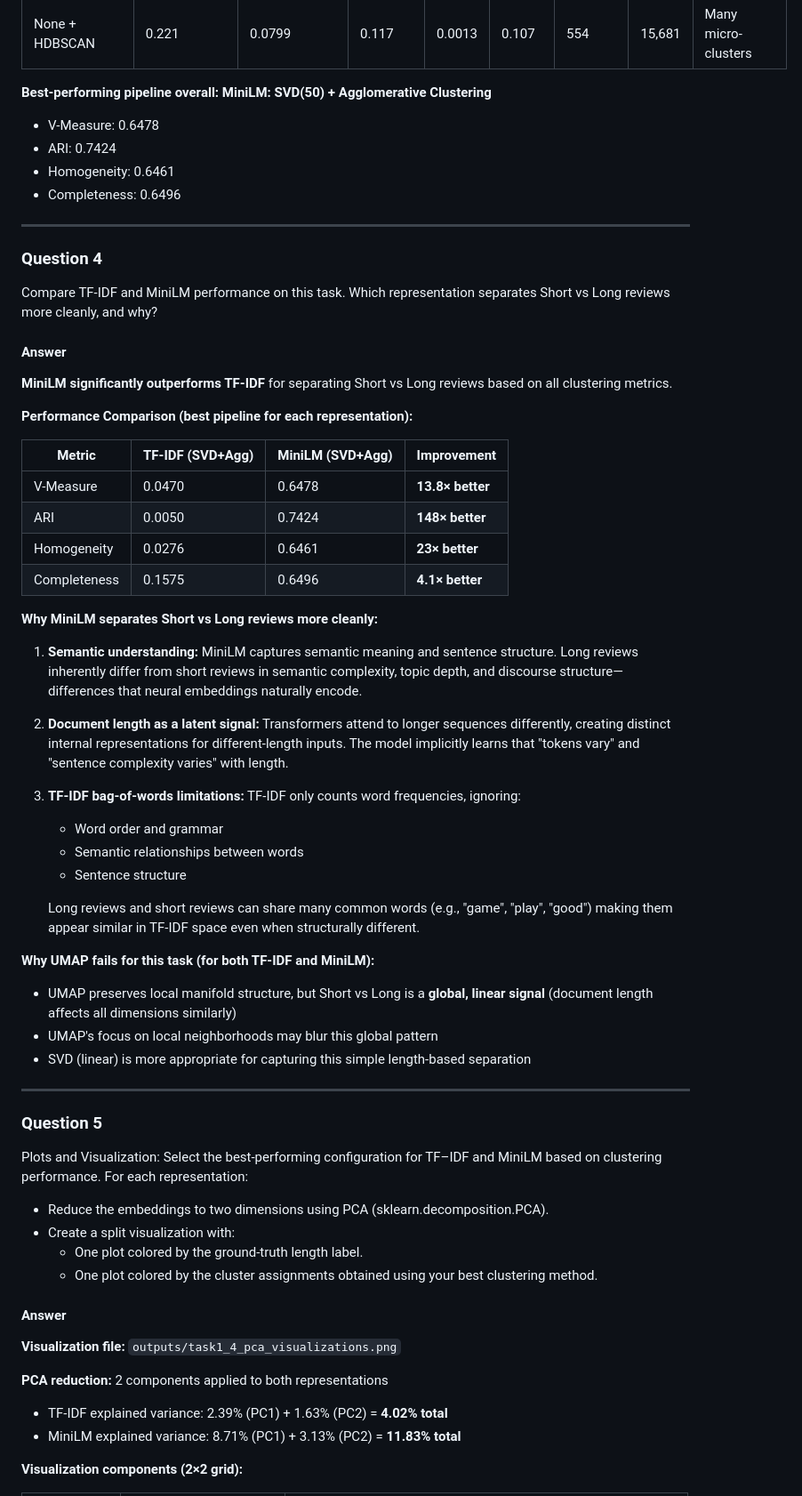
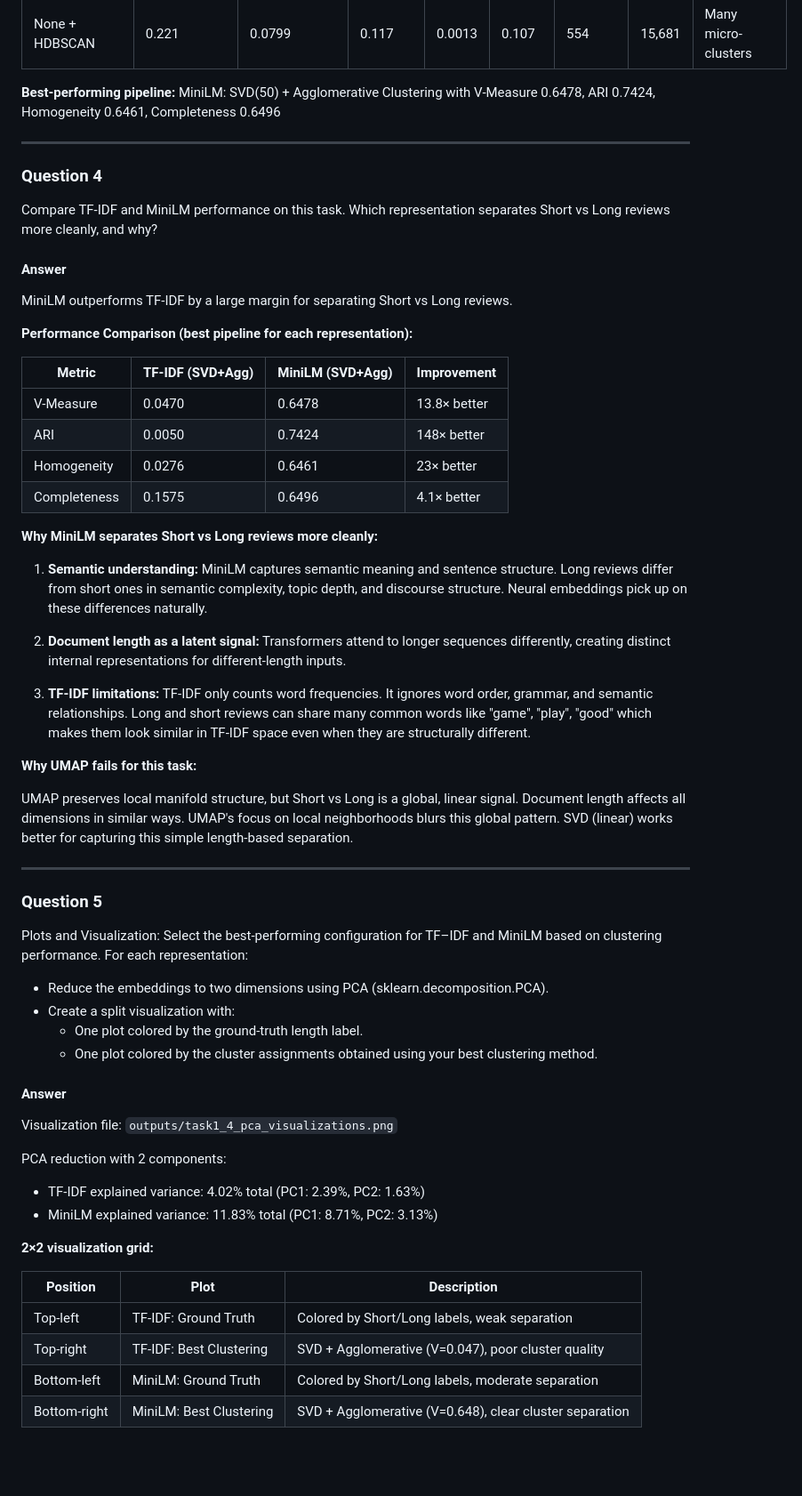
Before and after one commit to therealsamyak/SK-ECE219-Project2, a Markdown page: answers/Part1_Answers.md, the part around one of its changes. Shown at 89% size. Drawn GitHub-style; blank space fills up the shorter version.

Commit message:
better wording

```diff
--- a/answers/Part1_Answers.md
+++ b/answers/Part1_Answers.md
@@ -76,12 +62,7 @@ _Note: TF-IDF clustering performs very poorly at separating Short vs Long review
 | UMAP + Agglomerative    | 0.0339      | 0.157        | 0.0558    | 0.0075    | 0.0558    | 2              | 0      | 19,791 / 706         |
 | None + HDBSCAN          | 0.221       | 0.0799       | 0.117     | 0.0013    | 0.107     | 554            | 15,681 | Many micro-clusters  |
 
-**Best-performing pipeline overall:** **MiniLM: SVD(50) + Agglomerative Clustering**
-
-- V-Measure: 0.6478
-- ARI: 0.7424
-- Homogeneity: 0.6461
-- Completeness: 0.6496
+**Best-performing pipeline:** MiniLM: SVD(50) + Agglomerative Clustering with V-Measure 0.6478, ARI 0.7424, Homogeneity 0.6461, Completeness 0.6496
 
 ---
 
@@ -91,35 +72,28 @@ Compare TF-IDF and MiniLM performance on this task. Which representation separat
 
 #### Answer
 
-**MiniLM significantly outperforms TF-IDF** for separating Short vs Long reviews based on all clustering metrics.
+MiniLM outperforms TF-IDF by a large margin for separating Short vs Long reviews.
 
 **Performance Comparison (best pipeline for each representation):**
 
-| Metric       | TF-IDF (SVD+Agg) | MiniLM (SVD+Agg) | Improvement      |
-| ------------ | ---------------- | ---------------- | ---------------- |
-| V-Measure    | 0.0470           | 0.6478           | **13.8× better** |
-| ARI          | 0.0050           | 0.7424           | **148× better**  |
-| Homogeneity  | 0.0276           | 0.6461           | **23× better**   |
-| Completeness | 0.1575           | 0.6496           | **4.1× better**  |
+| Metric       | TF-IDF (SVD+Agg) | MiniLM (SVD+Agg) | Improvement  |
+| ------------ | ---------------- | ---------------- | ------------ |
+| V-Measure    | 0.0470           | 0.6478           | 13.8× better |
+| ARI          | 0.0050           | 0.7424           | 148× better  |
+| Homogeneity  | 0.0276           | 0.6461           | 23× better   |
+| Completeness | 0.1575           | 0.6496           | 4.1× better  |
 
 **Why MiniLM separates Short vs Long reviews more cleanly:**
 
-1. **Semantic understanding:** MiniLM captures semantic meaning and sentence structure. Long reviews inherently differ from short reviews in semantic complexity, topic depth, and discourse structure—differences that neural embeddings naturally encode.
+1. **Semantic understanding:** MiniLM captures semantic meaning and sentence structure. Long reviews differ from short ones in semantic complexity, topic depth, and discourse structure. Neural embeddings pick up on these differences naturally.
 
-2. **Document length as a latent signal:** Transformers attend to longer sequences differently, creating distinct internal representations for different-length inputs. The model implicitly learns that "tokens vary" and "sentence complexity varies" with length.
+2. **Document length as a latent signal:** Transformers attend to longer sequences differently, creating distinct internal representations for different-length inputs.
 
-3. **TF-IDF bag-of-words limitations:** TF-IDF only counts word frequencies, ignoring:
-   - Word order and grammar
-   - Semantic relationships between words
-   - Sentence structure
+3. **TF-IDF limitations:** TF-IDF only counts word frequencies. It ignores word order, grammar, and semantic relationships. Long and short reviews can share many common words like "game", "play", "good" which makes them look similar in TF-IDF space even when they are structurally different.
 
-   Long reviews and short reviews can share many common words (e.g., "game", "play", "good") making them appear similar in TF-IDF space even when structurally different.
+**Why UMAP fails for this task:**
 
-**Why UMAP fails for this task (for both TF-IDF and MiniLM):**
-
-- UMAP preserves local manifold structure, but Short vs Long is a **global, linear signal** (document length affects all dimensions similarly)
-- UMAP's focus on local neighborhoods may blur this global pattern
-- SVD (linear) is more appropriate for capturing this simple length-based separation
+UMAP preserves local manifold structure, but Short vs Long is a global, linear signal. Document length affects all dimensions in similar ways. UMAP's focus on local neighborhoods blurs this global pattern. SVD (linear) works better for capturing this simple length-based separation.
 
 ---
 
@@ -134,12 +108,18 @@ Plots and Visualization: Select the best-performing configuration for TF–IDF a
 
 #### Answer
 
-**Visualization file:** `outputs/task1_4_pca_visualizations.png`
+Visualization file: `outputs/task1_4_pca_visualizations.png`
 
-**PCA reduction:** 2 components applied to both representations
+PCA reduction with 2 components:
+- TF-IDF explained variance: 4.02% total (PC1: 2.39%, PC2: 1.63%)
+- MiniLM explained variance: 11.83% total (PC1: 8.71%, PC2: 3.13%)
 
-- TF-IDF explained variance: 2.39% (PC1) + 1.63% (PC2) = **4.02% total**
-- MiniLM explained variance: 8.71% (PC1) + 3.13% (PC2) = **11.83% total**
+**2×2 visualization grid:**
 
-**Visualization components (2×2 grid):**
+| Position     | Plot                    | Description                              |
+| ------------ | ----------------------- | ---------------------------------------- |
+| Top-left     | TF-IDF: Ground Truth    | Colored by Short/Long labels, weak separation |
+| Top-right    | TF-IDF: Best Clustering | SVD + Agglomerative (V=0.047), poor cluster quality |
+| Bottom-left  | MiniLM: Ground Truth    | Colored by Short/Long labels, moderate separation |
+| Bottom-right | MiniLM: Best Clustering | SVD + Agglomerative (V=0.648), clear cluster separation |
 
```
Also changed, not shown: other parts of answers/Part1_Answers.md (+39 -98 lines).
